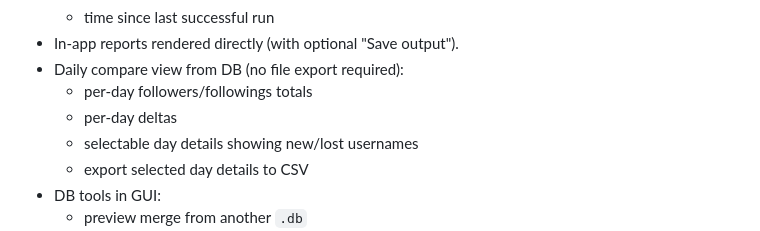
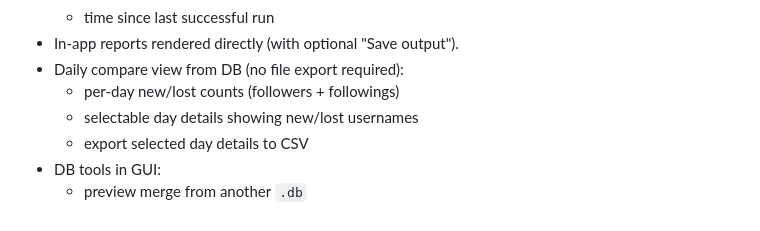
Before and after one commit to LeoWorley/ig-followers-and-following, a Markdown page: README.md, the part around the change. GitHub-like rendering.

Commit message:
docs(readme): align daily compare description with new/lost counts

```diff
--- a/README.md
+++ b/README.md
@@ -158,8 +158,7 @@ The GUI is designed for non-technical users:
   - time since last successful run
 - In-app reports rendered directly (with optional "Save output").
 - Daily compare view from DB (no file export required):
-  - per-day followers/followings totals
-  - per-day deltas
+  - per-day new/lost counts (followers + followings)
   - selectable day details showing new/lost usernames
   - export selected day details to CSV
 - DB tools in GUI:
```
